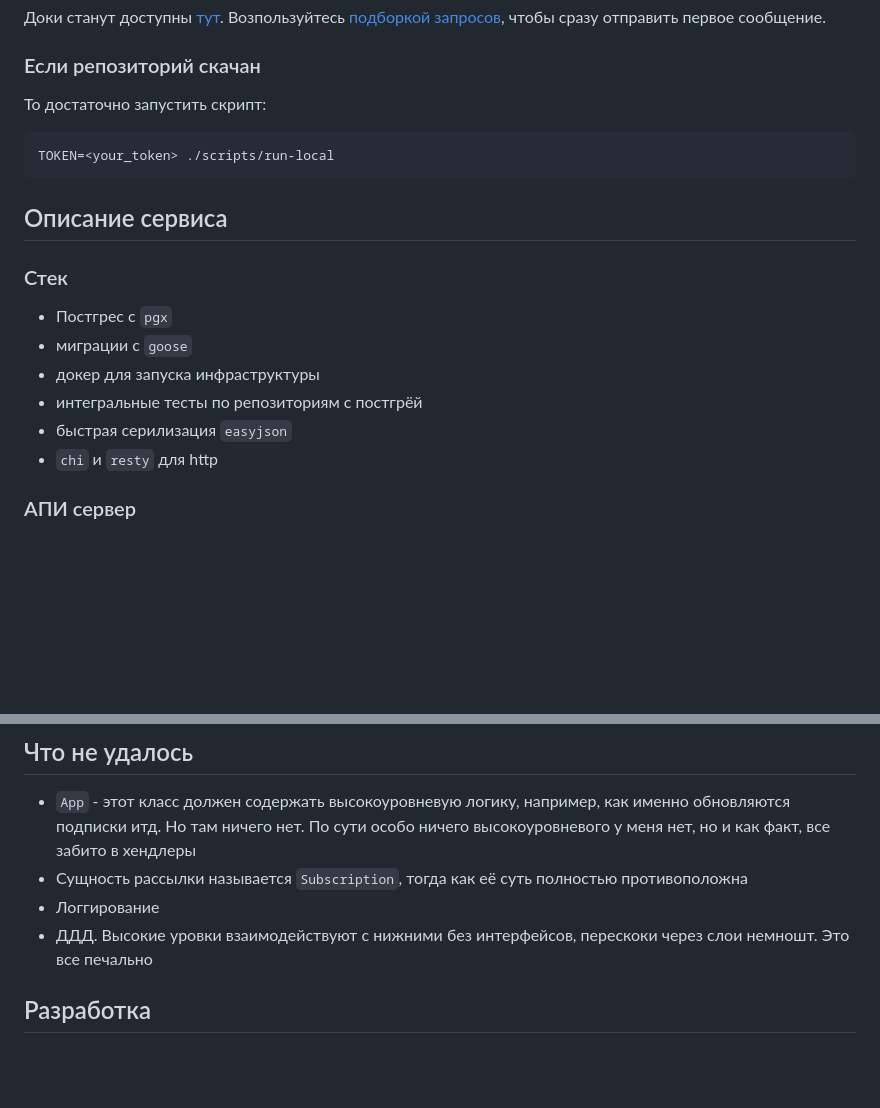
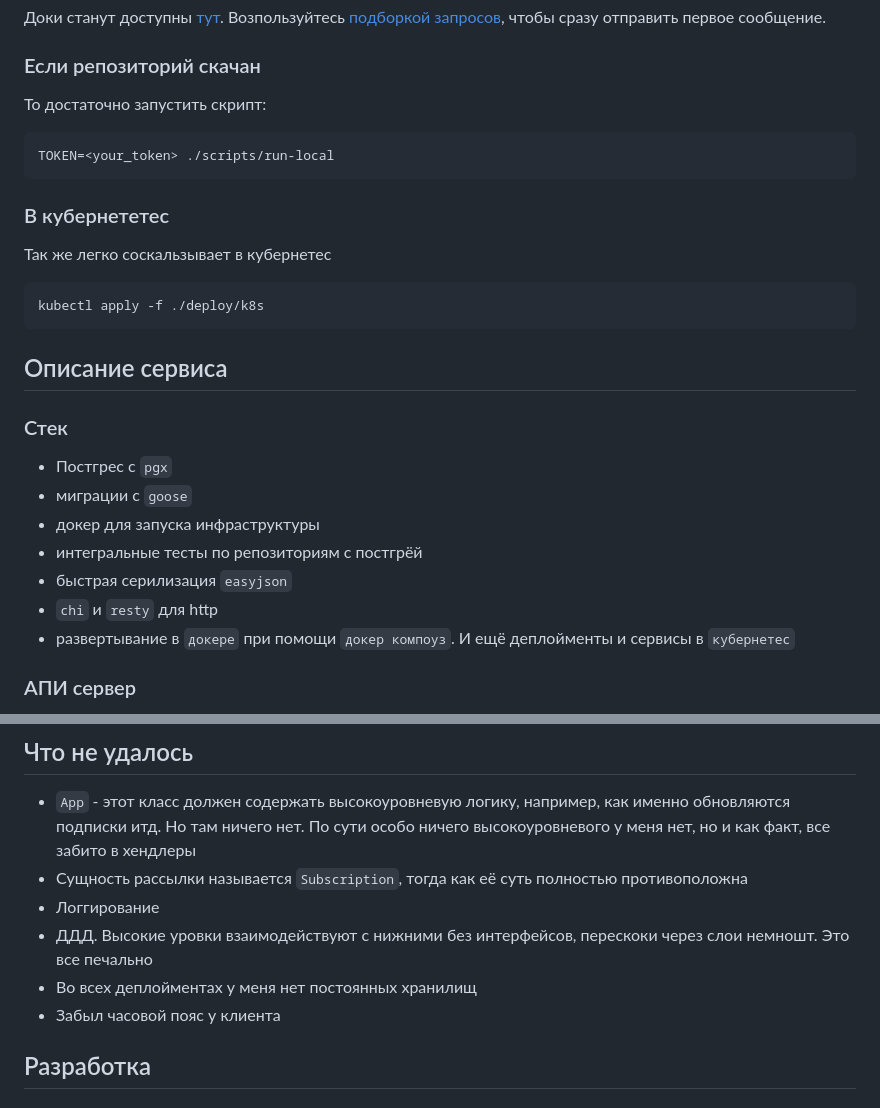
Before and after one commit to thefrol/notty, a Markdown page: README.md, 2 parts joined by grey strips. Drawn GitHub-style; blank space fills up the shorter version.

Commit message:
docs: Показать кубернетес в РИДМИ

````diff
--- a/README.md
+++ b/README.md
@@ -50,6 +50,14 @@ docker-compose up
 TOKEN=<your_token> ./scripts/run-local
 ```
 
+### В кубернететес
+
+Так же легко соскальзывает в кубернетес
+
+```bash
+kubectl apply -f ./deploy/k8s
+```
+
 ## Описание сервиса
 
 ### Стек
@@ -60,6 +68,7 @@ TOKEN=<your_token> ./scripts/run-local
 + интегральные тесты по репозиториям с постгрёй
 + быстрая серилизация `easyjson`
 + `chi` и `resty` для http
++ развертывание в `докере` при помощи `докер компоуз`. И ещё деплойменты и сервисы в `кубернетес`
 
 ### АПИ сервер
 
@@ -121,6 +130,8 @@ repository_test:
 + Сущность рассылки называется `Subscription`, тогда как её суть полностью противоположна
 + Логгирование
 + ДДД. Высокие уровки взаимодействуют с нижними без интерфейсов, перескоки через слои немношт. Это все печально
++ Во всех деплойментах у меня нет постоянных хранилищ
++ Забыл часовой пояс у клиента
 
 ## Разработка
 
````
